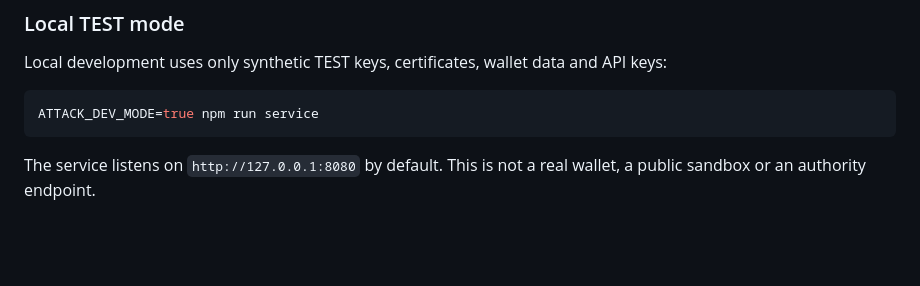
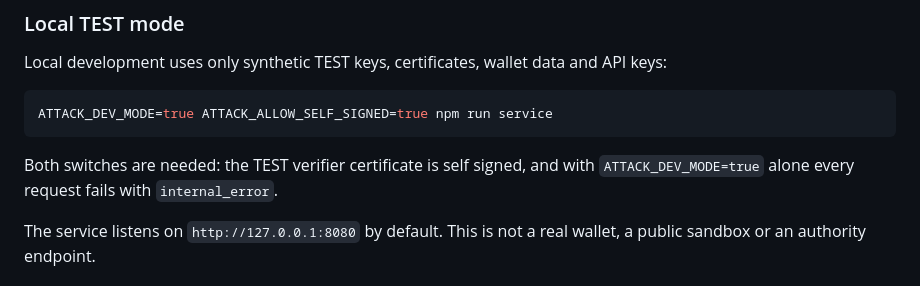
Before and after one commit to b6bs62fhys-jpg/attack-eudi-verifier, a Markdown page: docs/integration-guide.md, the part around the change. Drawn GitHub-style; blank space fills up the shorter version.

Commit message:
docs: integration guide local start needs ATTACK_ALLOW_SELF_SIGNED

````diff
--- a/docs/integration-guide.md
+++ b/docs/integration-guide.md
@@ -12,8 +12,11 @@ Local development uses only synthetic TEST keys, certificates, wallet data and
 API keys:
 
 ```bash
-ATTACK_DEV_MODE=true npm run service
+ATTACK_DEV_MODE=true ATTACK_ALLOW_SELF_SIGNED=true npm run service
 ```
+
+Both switches are needed: the TEST verifier certificate is self signed, and with
+`ATTACK_DEV_MODE=true` alone every request fails with `internal_error`.
 
 The service listens on `http://127.0.0.1:8080` by default. This is not a real
 wallet, a public sandbox or an authority endpoint.
````
